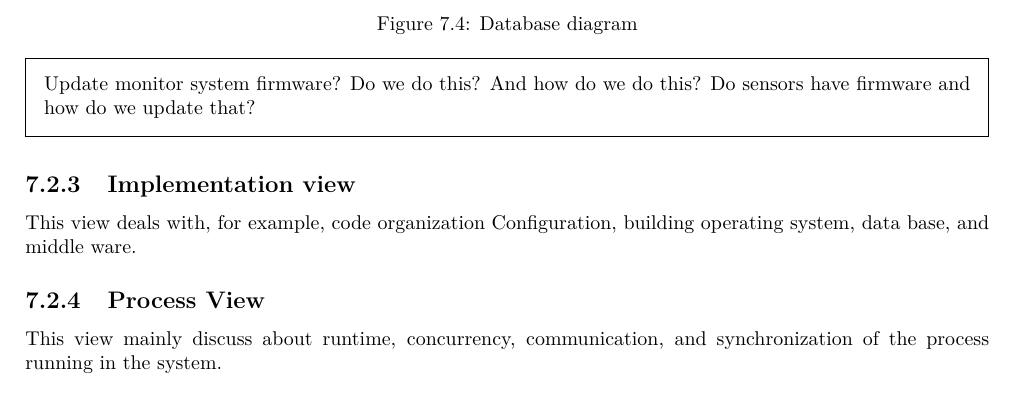
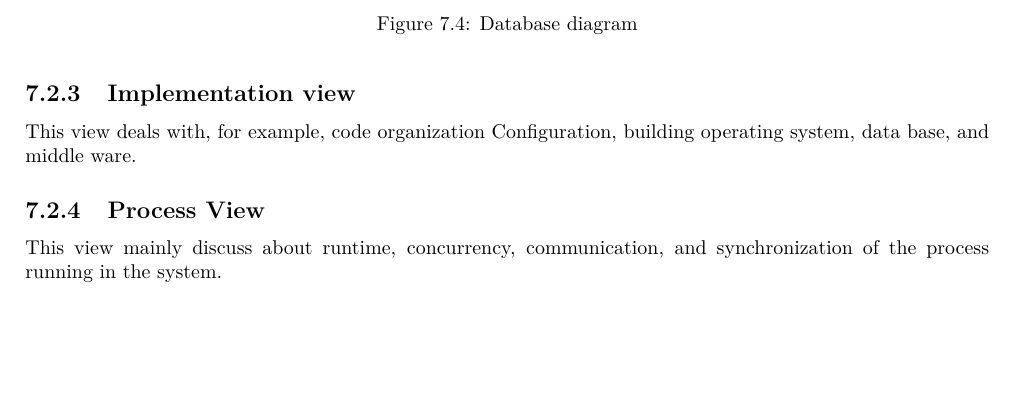
Before and after one commit to jeroenbrandsma/SA3, a LaTeX thesis (report.tex, which reads 7-software/views/logical.tex): part of page 54 of 60, cut so that both start at the same text, the shorter picture padded with empty space. Compiled offline with pdfLaTeX.

Commit message:
minor change, removing comment

```diff
--- a/7-software/views/logical.tex
+++ b/7-software/views/logical.tex
@@ -50,9 +50,9 @@ This view shows the structural elements, key abstractions and mechanisms that ar
 \label{fig:component}
 \end{figure}
 
-\begin{framed}
-
-	Update monitor system firmware? Do we do this? And how do we do this?
-	Do sensors have firmware and how do we update that?
-
-\end{framed}
+%\begin{framed}
+%
+%	Update monitor system firmware? Do we do this? And how do we do this?
+%	Do sensors have firmware and how do we update that?
+%
+%\end{framed}
```
